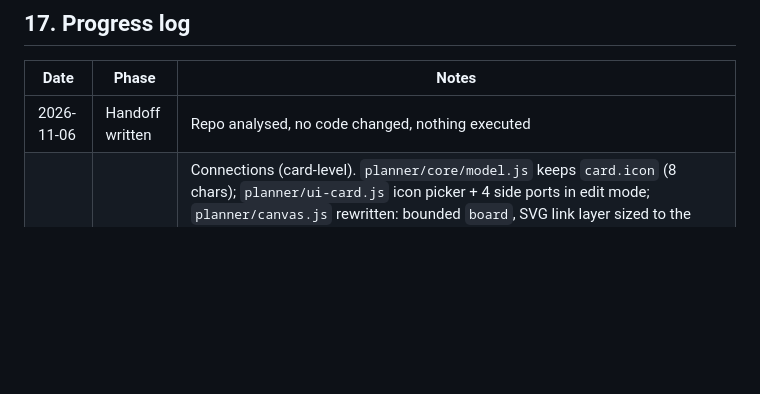
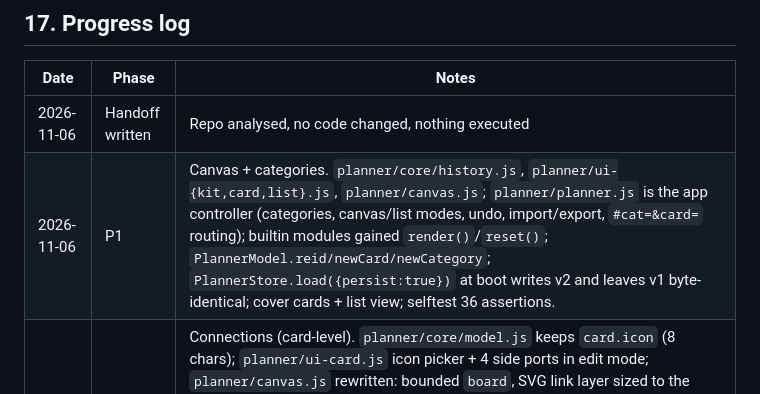
Before and after one commit to JANO-de/QMLCamp, a Markdown page: HANDOFF.md, the part around the change. Rendered like a GitHub page; blank space fills up the shorter version.

Commit message:
Document P1 in handoff progress log

```diff
--- a/HANDOFF.md
+++ b/HANDOFF.md
@@ -219,6 +219,7 @@ Implementation order inside the catalogue: `sticky-note`, `todo`, `kanban`, `cal
 | Date | Phase | Notes |
 |---|---|---|
 | 2026-11-06 | Handoff written | Repo analysed, no code changed, nothing executed |
+| 2026-11-06 | P1 | Canvas + categories. `planner/core/history.js`, `planner/ui-{kit,card,list}.js`, `planner/canvas.js`; `planner/planner.js` is the app controller (categories, canvas/list modes, undo, import/export, `#cat=&card=` routing); builtin modules gained `render()`/`reset()`; `PlannerModel.reid/newCard/newCategory`; `PlannerStore.load({persist:true})` at boot writes v2 and leaves v1 byte-identical; cover cards + list view; selftest 36 assertions. |
 | 2026-11-06 | P2 | Connections (card-level). `planner/core/model.js` keeps `card.icon` (8 chars); `planner/ui-card.js` icon picker + 4 side ports in edit mode; `planner/canvas.js` rewritten: bounded `board`, SVG link layer sized to the board (so lines are real hit targets), ports, drag-to-connect, curve/straight/step, end/both/no arrow, labels, edge selection; `planner/planner.js` `addEdge/updateEdge/deleteEdge`, edge toolbar, "Link to…" menu; `planner/planner.css` P2 styles; selftest 37 assertions. Node: `node run-selftest.js` 37/0; Chromium CDP smoke test passes (drag link, move/resize keeps it, edge click+Delete+Undo, icon, reload persistence, no exceptions). |
 
 ### P2 notes for the next session
```
